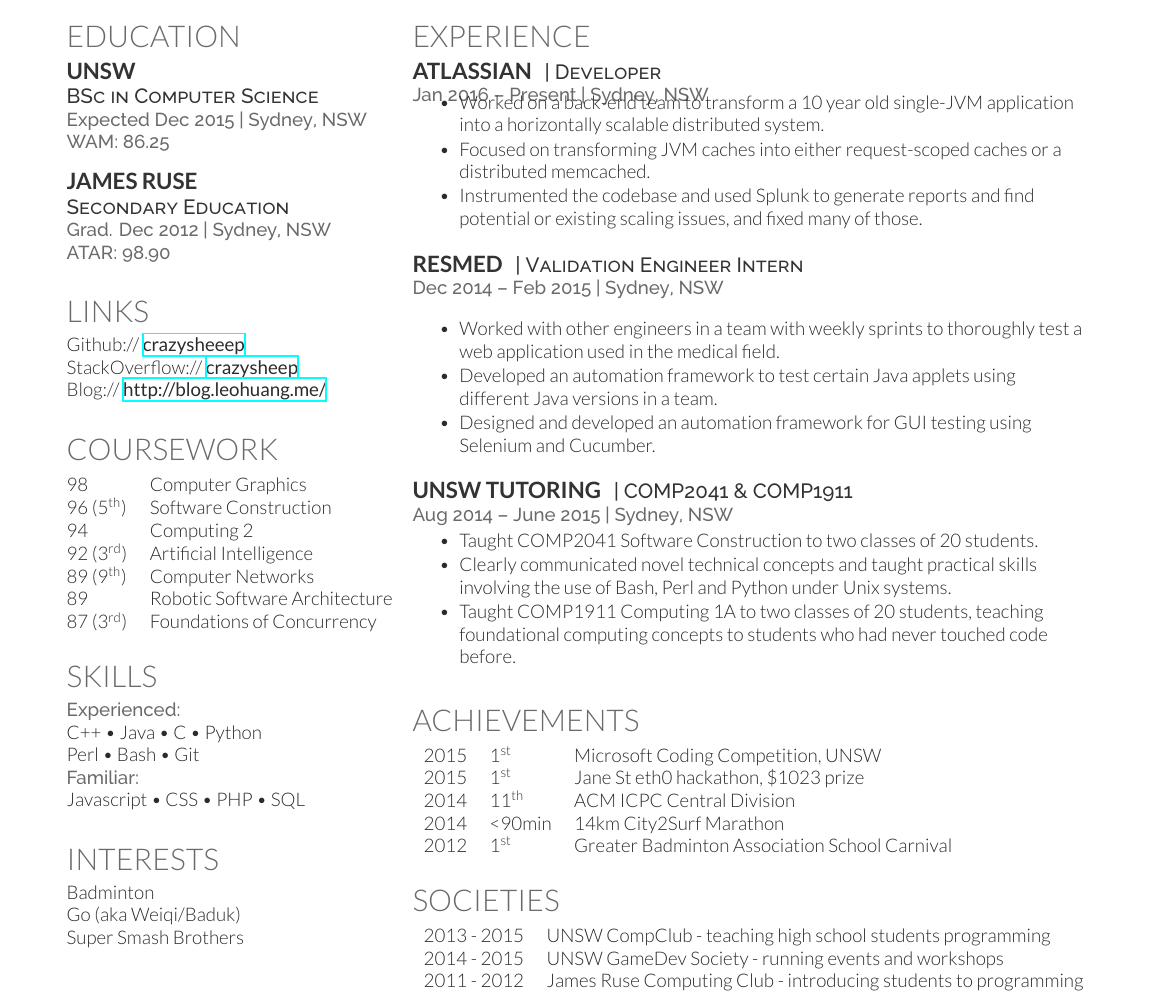
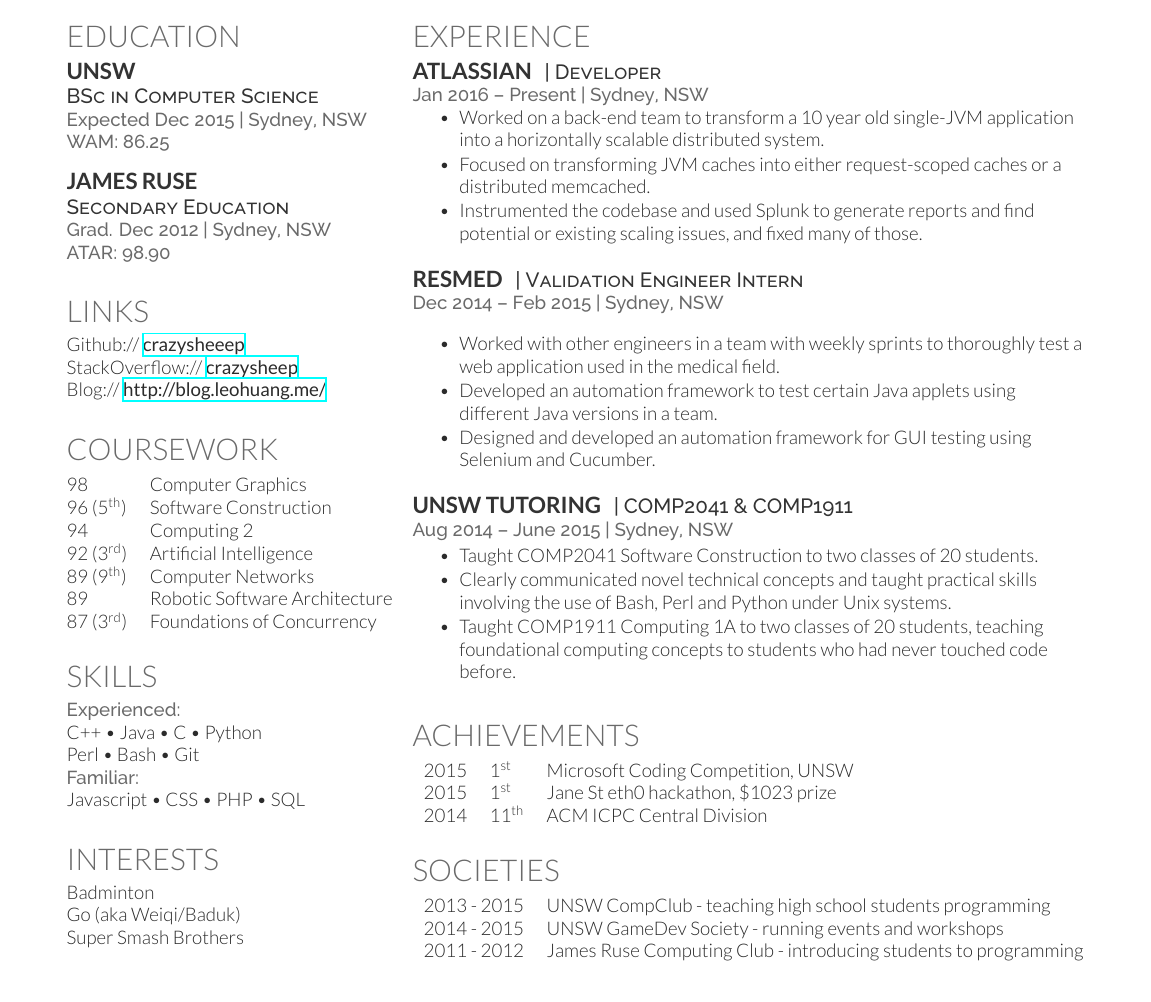
Before and after one commit to cbreezier/resume-latex, a LaTeX CV (resume.tex): part of the page, cut so that both start at the same text. Compiled offline with XeLaTeX.

Commit message:
Fix whitespace issue and remove irrelevant achievements

```diff
--- a/resume.tex
+++ b/resume.tex
@@ -174,6 +174,7 @@ Super Smash Brothers \\
 \descript{| Developer}
 
 \location{Jan 2016 – Present | Sydney, NSW}
+\vspace{\topsep} % Hacky fix for awkward extra vertical space
 \begin{tightitemize}
 \item Worked on a back-end team to transform a 10 year old single-JVM application into a horizontally scalable distributed system.
 \item Focused on transforming JVM caches into either request-scoped caches or a distributed memcached.
@@ -247,8 +248,6 @@ Super Smash Brothers \\
 2015 & 1\textsuperscript{st} & Microsoft Coding Competition, UNSW \\
 2015 & 1\textsuperscript{st} & Jane St eth0 hackathon, \$1023 prize \\
 2014 & 11\textsuperscript{th} & ACM ICPC Central Division \\
-2014 & <90min & 14km City2Surf Marathon \\
-2012 & 1\textsuperscript{st} & Greater Badminton Association School Carnival \\
 \end{tabular}
 
 \sectionspace % Some whitespace after the section
```
